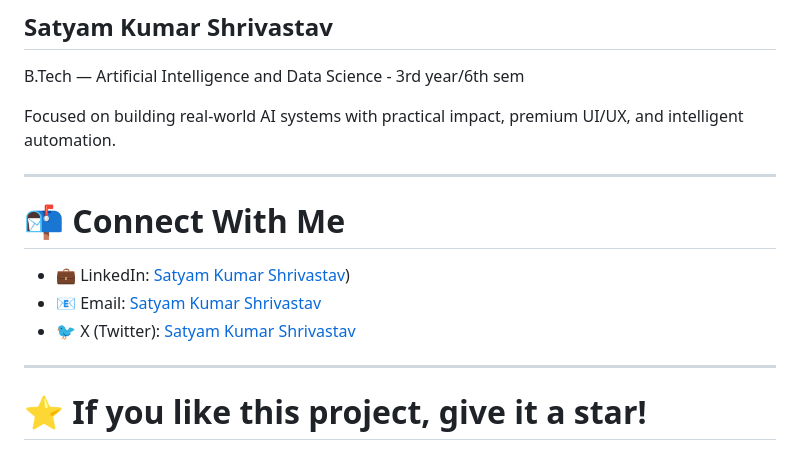
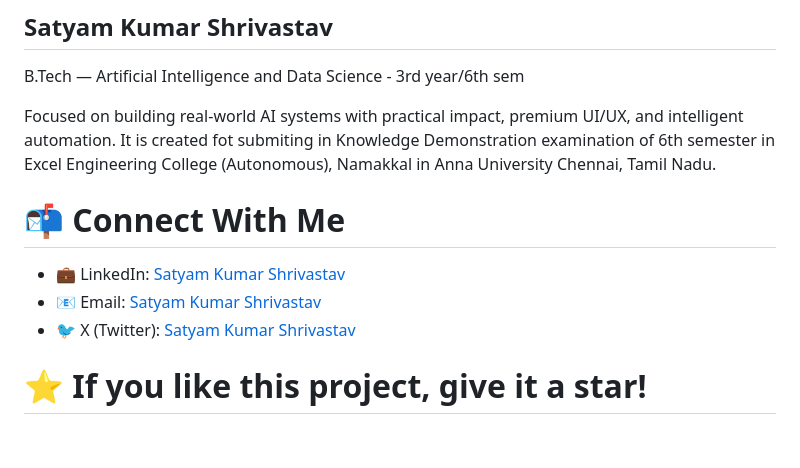
Before and after one commit to SatyamKumarShrivastav/VeriFace-AI-DeepFake-Video-Detection-System, a Markdown page: README.md, the part around one of its changes. GitHub-like rendering.

Commit message:
Fix typos and update social media links in README
Corrected typos and updated contact links in README.

```diff
--- a/README.md
+++ b/README.md
@@ -396,10 +396,9 @@ Possible upgrades include:
 B.Tech — Artificial Intelligence and Data Science - 3rd year/6th sem
 
 Focused on building real-world AI systems with practical impact, premium UI/UX, and intelligent automation.
-
----
+It is created fot submiting in Knowledge Demonstration examination of 6th semester in Excel Engineering College (Autonomous), Namakkal in Anna University Chennai, Tamil Nadu.
 
 # 📬 Connect With Me
 
-* 💼 LinkedIn: [Satyam Kumar Shrivastav](https://www.linkedin.com/in/s-k-shrivastav/))
+* 💼 LinkedIn: [Satyam Kumar Shrivastav](https://www.linkedin.com/in/s-k-shrivastav/)
 * 📧 Email: [Satyam Kumar Shrivastav](mailto:23ad101@excelcolleges.com)
@@ -407,4 +406,4 @@ Focused on building real-world AI systems with practical impact, premium UI/UX,
 
----
+
 
 # ⭐ If you like this project, give it a star!
```
Also changed, not shown: other parts of README.md (+1 -1 lines).
